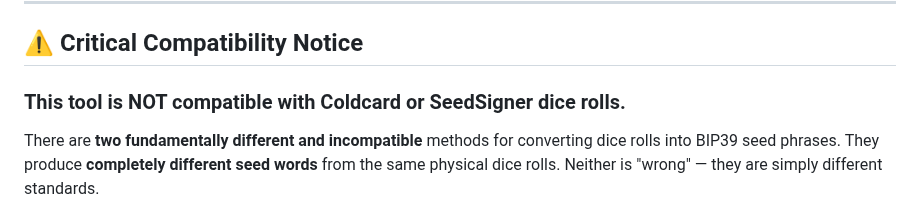
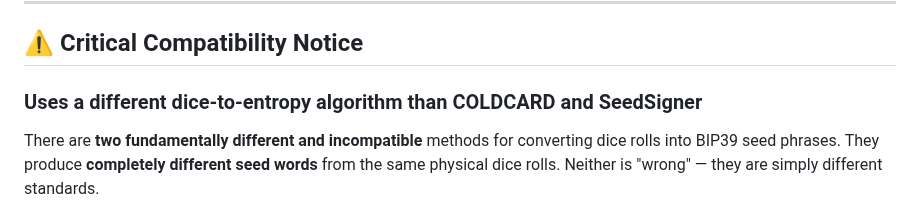
Before and after one commit to IanMcLo/bip-39-dice, a Markdown page: README.md, the part around the change. Drawn GitHub-style.

```diff
--- a/README.md
+++ b/README.md
@@ -28,7 +28,8 @@ A single, self-contained HTML file that converts dice rolls into BIP39 mnemonic
 
 ## ⚠️ Critical Compatibility Notice
 
-### This tool is NOT compatible with Coldcard or SeedSigner dice rolls.
+### Uses a different dice-to-entropy algorithm than COLDCARD and SeedSigner
+
 
 There are **two fundamentally different and incompatible** methods for converting dice rolls into BIP39 seed phrases. They produce **completely different seed words** from the same physical dice rolls. Neither is "wrong" — they are simply different standards.
 
```
